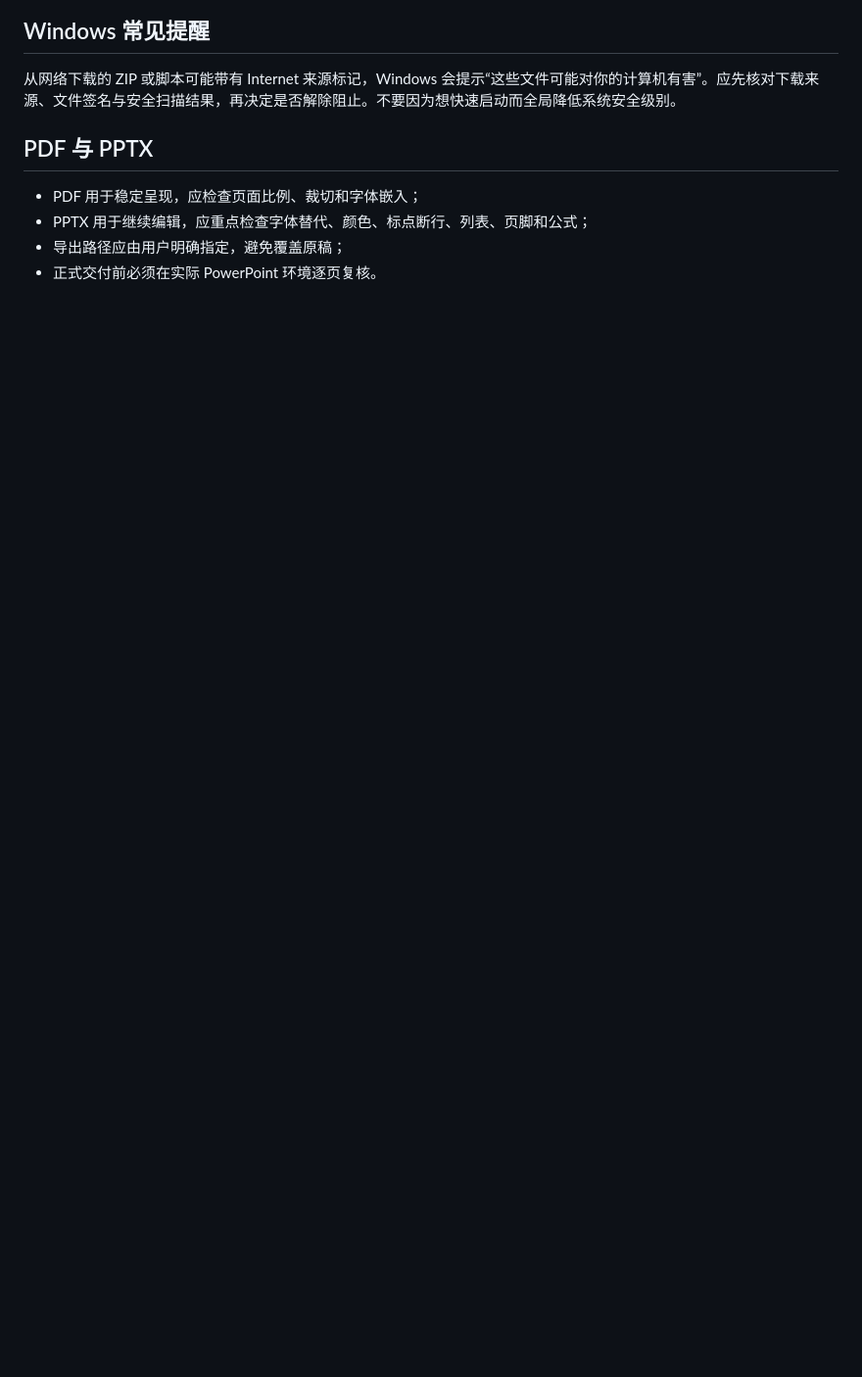
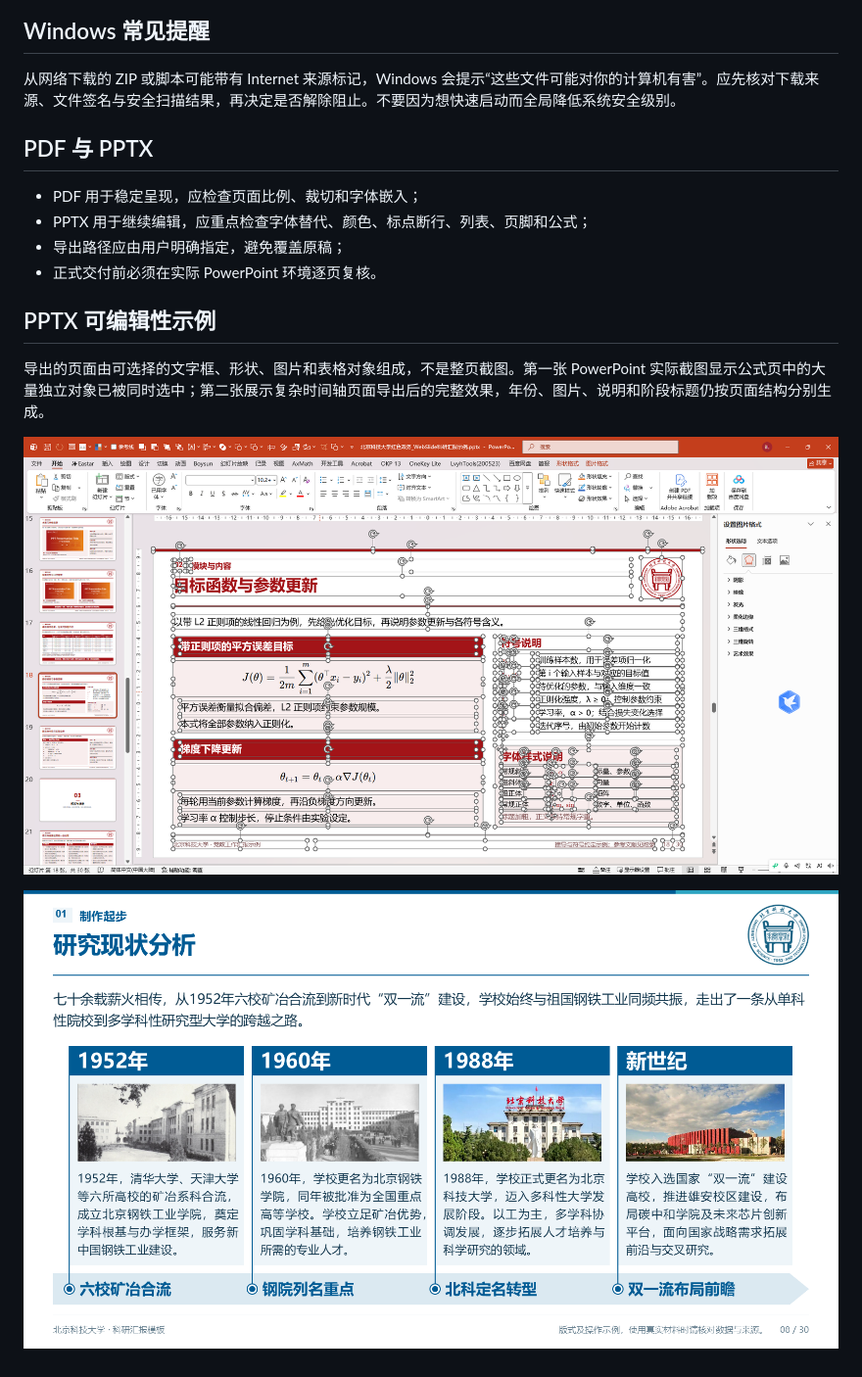
Before and after one commit to lbsun1999/web-slide, a Markdown page: html2ppt-web-slide-docs/docs/导出与排障.md, the part around the change. Shown at 98% size. Rendered like a GitHub page; pictures changed too: html2ppt-web-slide-docs/assets/pptx-editable-formula.png (added), html2ppt-web-slide-docs/assets/pptx-editable-timeline.png (added); blank space fills up the shorter version.

```diff
--- a/html2ppt-web-slide-docs/docs/导出与排障.md
+++ b/html2ppt-web-slide-docs/docs/导出与排障.md
@@ -18,3 +18,11 @@
 - PPTX 用于继续编辑，应重点检查字体替代、颜色、标点断行、列表、页脚和公式；
 - 导出路径应由用户明确指定，避免覆盖原稿；
 - 正式交付前必须在实际 PowerPoint 环境逐页复核。
+
+## PPTX 可编辑性示例
+
+导出的页面由可选择的文字框、形状、图片和表格对象组成，不是整页截图。第一张 PowerPoint 实际截图显示公式页中的大量独立对象已被同时选中；第二张展示复杂时间轴页面导出后的完整效果，年份、图片、说明和阶段标题仍按页面结构分别生成。
+
+![公式页中的文字、公式、表格和图片对象可以分别选择](../assets/pptx-editable-formula.png)
+
+![复杂时间轴页面导出后仍保持清晰的分区和对象结构](../assets/pptx-editable-timeline.png)
```
Also changed, not shown: html2ppt-web-slide-docs/README.md (+1 -0 lines), html2ppt-web-slide-docs/docs/后续功能规划.md (added, +63 -0 lines), html2ppt-web-slide-docs/assets/web-slide-mark.png (added), html2ppt-web-slide/assets/web-slide-mark.png (added), 2 other files.
